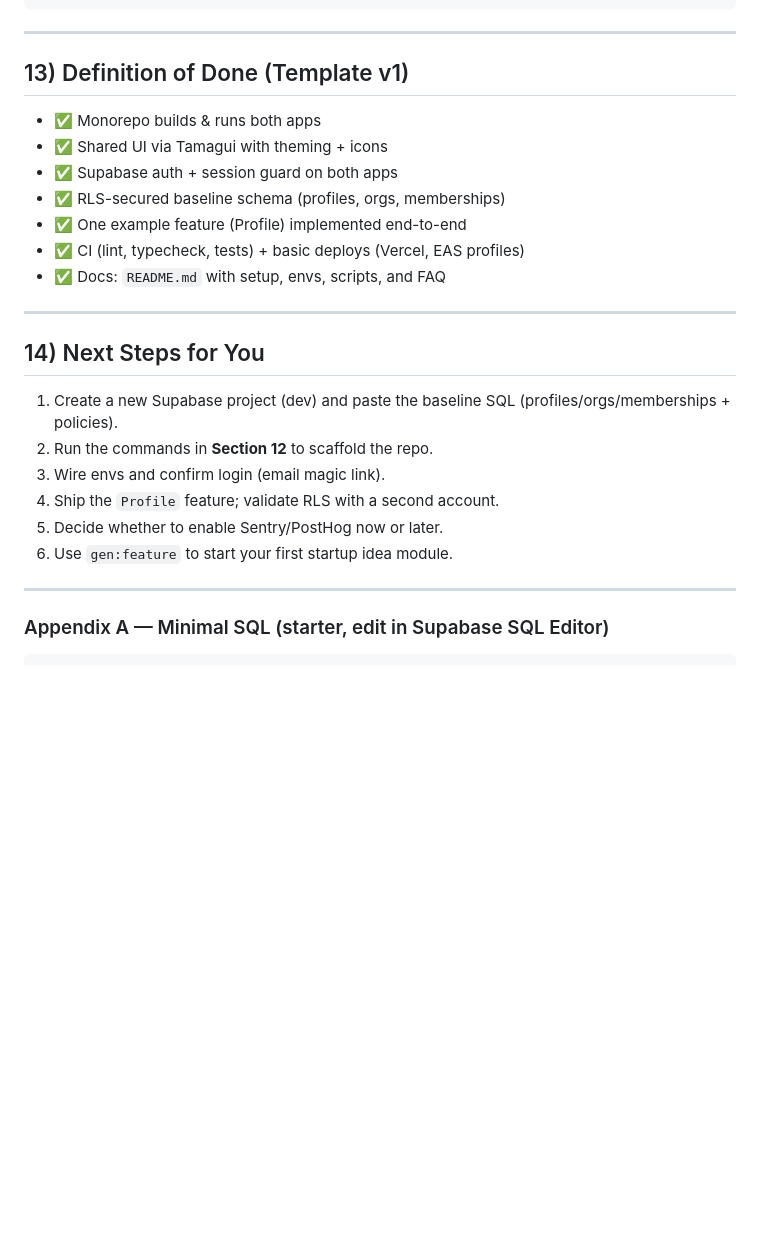
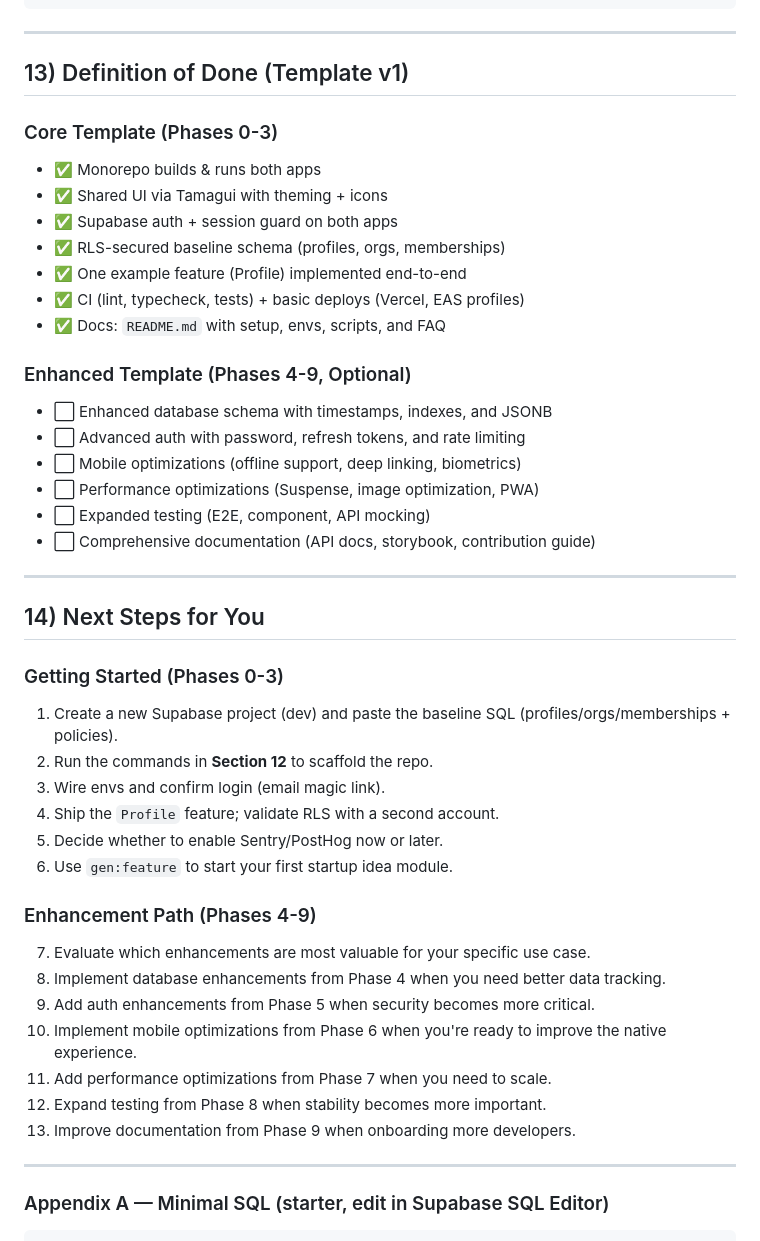
Before and after one commit to ahonnecke/deed_direct, a Markdown page: SUPABASE-EXPO-ACCELERATOR-PLAN.md, the part around the change printed below. GitHub-like rendering; blank space fills up the shorter version.

```diff
--- a/SUPABASE-EXPO-ACCELERATOR-PLAN.md
+++ b/SUPABASE-EXPO-ACCELERATOR-PLAN.md
@@ -271,6 +307,7 @@ pnpm --filter mobile start
 
 ## 13) Definition of Done (Template v1)
 
+### Core Template (Phases 0-3)
 - ✅ Monorepo builds & runs both apps
 - ✅ Shared UI via Tamagui with theming + icons
 - ✅ Supabase auth + session guard on both apps
@@ -279,16 +316,34 @@ pnpm --filter mobile start
 - ✅ CI (lint, typecheck, tests) + basic deploys (Vercel, EAS profiles)
 - ✅ Docs: `README.md` with setup, envs, scripts, and FAQ
 
+### Enhanced Template (Phases 4-9, Optional)
+- ⬜ Enhanced database schema with timestamps, indexes, and JSONB
+- ⬜ Advanced auth with password, refresh tokens, and rate limiting
+- ⬜ Mobile optimizations (offline support, deep linking, biometrics)
+- ⬜ Performance optimizations (Suspense, image optimization, PWA)
+- ⬜ Expanded testing (E2E, component, API mocking)
+- ⬜ Comprehensive documentation (API docs, storybook, contribution guide)
+
 ---
 
 ## 14) Next Steps for You
 
+### Getting Started (Phases 0-3)
 1. Create a new Supabase project (dev) and paste the baseline SQL (profiles/orgs/memberships + policies).
 2. Run the commands in **Section 12** to scaffold the repo.
 3. Wire envs and confirm login (email magic link).
 4. Ship the `Profile` feature; validate RLS with a second account.
 5. Decide whether to enable Sentry/PostHog now or later.
 6. Use `gen:feature` to start your first startup idea module.
+
+### Enhancement Path (Phases 4-9)
+7. Evaluate which enhancements are most valuable for your specific use case.
+8. Implement database enhancements from Phase 4 when you need better data tracking.
+9. Add auth enhancements from Phase 5 when security becomes more critical.
+10. Implement mobile optimizations from Phase 6 when you're ready to improve the native experience.
+11. Add performance optimizations from Phase 7 when you need to scale.
+12. Expand testing from Phase 8 when stability becomes more important.
+13. Improve documentation from Phase 9 when onboarding more developers.
 
 ---
 
```
Also changed, not shown: other parts of SUPABASE-EXPO-ACCELERATOR-PLAN.md (+79 -1 lines).
